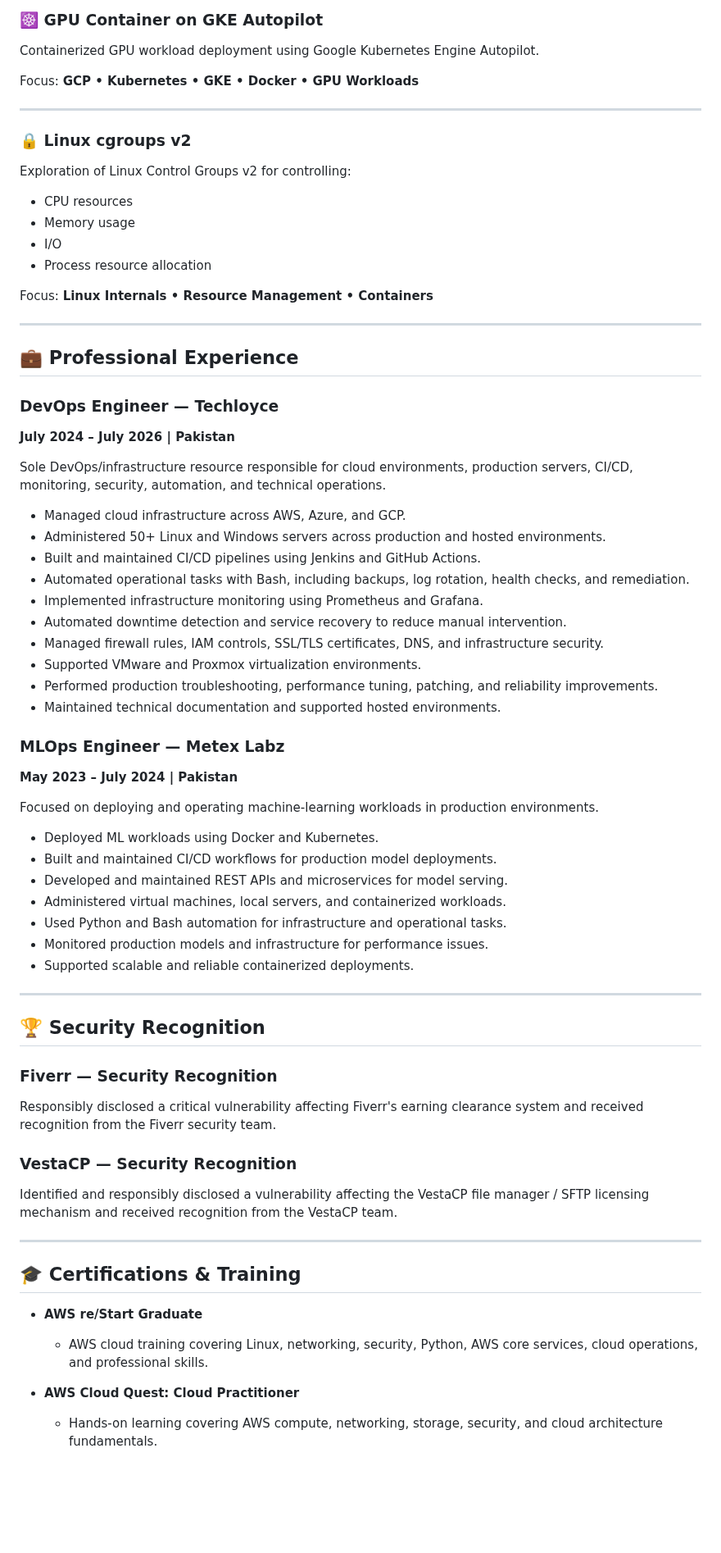
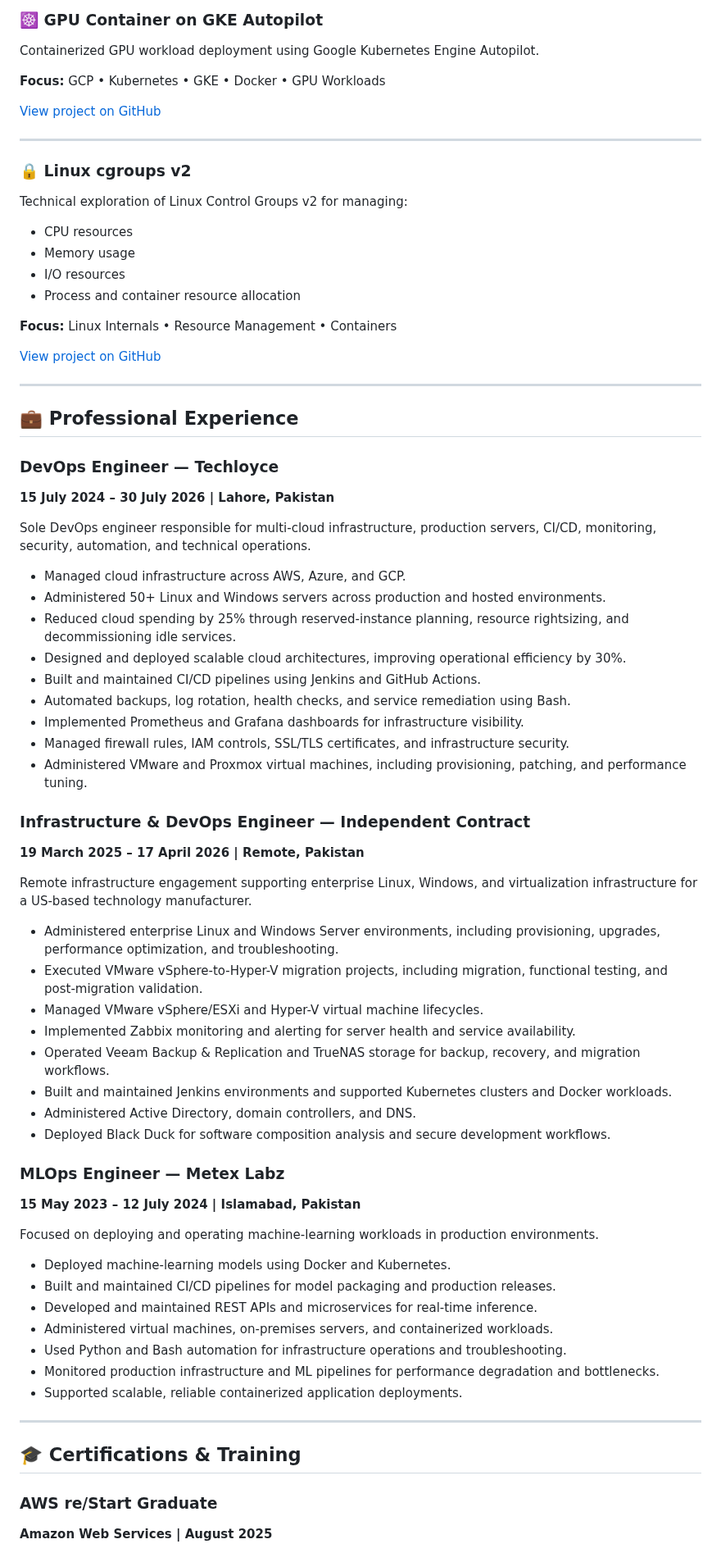
Before and after one commit to ranareehanaslam/ranareehanaslam, a Markdown page: README.md, the part around one of its changes. Shown at 82% size. Drawn GitHub-style; blank space fills up the shorter version.

```diff
--- a/README.md
+++ b/README.md
@@ -99,20 +128,24 @@ Focus: **Linux • Security • System Administration**
 
 Containerized GPU workload deployment using Google Kubernetes Engine Autopilot.
 
-Focus: **GCP • Kubernetes • GKE • Docker • GPU Workloads**
+**Focus:** GCP • Kubernetes • GKE • Docker • GPU Workloads
+
+[View project on GitHub](https://github.com/ranareehanaslam/Automatic1111-GPU-Container-on-GKE-Autopilot)
 
 ---
 
 ### 🔒 Linux cgroups v2
 
-Exploration of Linux Control Groups v2 for controlling:
+Technical exploration of Linux Control Groups v2 for managing:
 
 - CPU resources
 - Memory usage
-- I/O
-- Process resource allocation
+- I/O resources
+- Process and container resource allocation
 
-Focus: **Linux Internals • Resource Management • Containers**
+**Focus:** Linux Internals • Resource Management • Containers
+
+[View project on GitHub](https://github.com/ranareehanaslam/Ultimate-Guide-to-cgroups-v2-in-Linux)
 
 ---
 
@@ -120,54 +153,54 @@ Focus: **Linux Internals • Resource Management • Containers**
 
 ### DevOps Engineer — Techloyce
 
-**July 2024 – July 2026 | Pakistan**
+**15 July 2024 – 30 July 2026 | Lahore, Pakistan**
 
-Sole DevOps/infrastructure resource responsible for cloud environments, production servers, CI/CD, monitoring, security, automation, and technical operations.
+Sole DevOps engineer responsible for multi-cloud infrastructure, production servers, CI/CD, monitoring, security, automation, and technical operations.
 
 - Managed cloud infrastructure across AWS, Azure, and GCP.
 - Administered 50+ Linux and Windows servers across production and hosted environments.
+- Reduced cloud spending by 25% through reserved-instance planning, resource rightsizing, and decommissioning idle services.
+- Designed and deployed scalable cloud architectures, improving operational efficiency by 30%.
 - Built and maintained CI/CD pipelines using Jenkins and GitHub Actions.
-- Automated operational tasks with Bash, including backups, log rotation, health checks, and remediation.
-- Implemented infrastructure monitoring using Prometheus and Grafana.
-- Automated downtime detection and service recovery to reduce manual intervention.
-- Managed firewall rules, IAM controls, SSL/TLS certificates, DNS, and infrastructure security.
-- Supported VMware and Proxmox virtualization environments.
-- Performed production troubleshooting, performance tuning, patching, and reliability improvements.
-- Maintained technical documentation and supported hosted environments.
+- Automated backups, log rotation, health checks, and service remediation using Bash.
+- Implemented Prometheus and Grafana dashboards for infrastructure visibility.
+- Managed firewall rules, IAM controls, SSL/TLS certificates, and infrastructure security.
+- Administered VMware and Proxmox virtual machines, including provisioning, patching, and performance tuning.
+
+### Infrastructure & DevOps Engineer — Independent Contract
+
+**19 March 2025 – 17 April 2026 | Remote, Pakistan**
+
+Remote infrastructure engagement supporting enterprise Linux, Windows, and virtualization infrastructure for a US-based technology manufacturer.
+
+- Administered enterprise Linux and Windows Server environments, including provisioning, upgrades, performance optimization, and troubleshooting.
+- Executed VMware vSphere-to-Hyper-V migration projects, including migration, functional testing, and post-migration validation.
+- Managed VMware vSphere/ESXi and Hyper-V virtual machine lifecycles.
+- Implemented Zabbix monitoring and alerting for server health and service availability.
+- Operated Veeam Backup & Replication and TrueNAS storage for backup, recovery, and migration workflows.
+- Built and maintained Jenkins environments and supported Kubernetes clusters and Docker workloads.
+- Administered Active Directory, domain controllers, and DNS.
+- Deployed Black Duck for software composition analysis and secure development workflows.
 
 ### MLOps Engineer — Metex Labz
 
-**May 2023 – July 2024 | Pakistan**
+**15 May 2023 – 12 July 2024 | Islamabad, Pakistan**
 
 Focused on deploying and operating machine-learning workloads in production environments.
 
-- Deployed ML workloads using Docker and Kubernetes.
-- Built and maintained CI/CD workflows for production model deployments.
-- Developed and maintained REST APIs and microservices for model serving.
-- Administered virtual machines, local servers, and containerized workloads.
-- Used Python and Bash automation for infrastructure and operational tasks.
-- Monitored production models and infrastructure for performance issues.
-- Supported scalable and reliable containerized deployments.
-
----
-
-## 🏆 Security Recognition
-
-### Fiverr — Security Recognition
-
-Responsibly disclosed a critical vulnerability affecting Fiverr's earning clearance system and received recognition from the Fiverr security team.
-
-### VestaCP — Security Recognition
-
-Identified and responsibly disclosed a vulnerability affecting the VestaCP file manager / SFTP licensing mechanism and received recognition from the VestaCP team.
+- Deployed machine-learning models using Docker and Kubernetes.
+- Built and maintained CI/CD pipelines for model packaging and production releases.
+- Developed and maintained REST APIs and microservices for real-time inference.
+- Administered virtual machines, on-premises servers, and containerized workloads.
+- Used Python and Bash automation for infrastructure operations and troubleshooting.
+- Monitored production infrastructure and ML pipelines for performance degradation and bottlenecks.
+- Supported scalable, reliable containerized application deployments.
 
 ---
 
 ## 🎓 Certifications & Training
 
-- **AWS re/Start Graduate**
-  - AWS cloud training covering Linux, networking, security, Python, AWS core services, cloud operations, and professional skills.
+### AWS re/Start Graduate
 
-- **AWS Cloud Quest: Cloud Practitioner**
-  - Hands-on learning covering AWS compute, networking, storage, security, and cloud architecture fundamentals.
+**Amazon Web Services | August 2025**
 
```
Also changed, not shown: other parts of README.md (+119 -50 lines).
